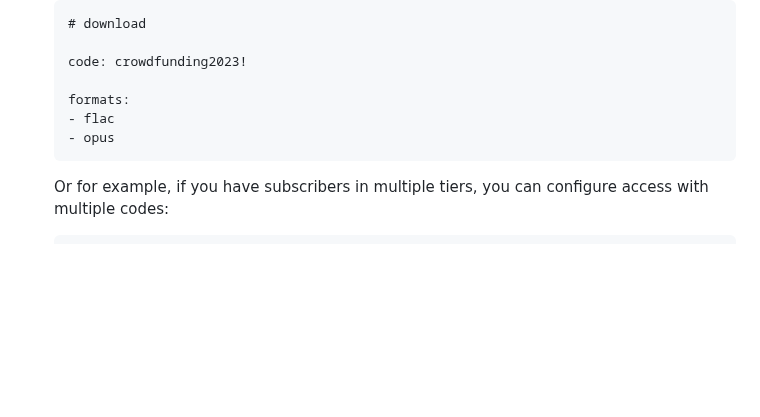
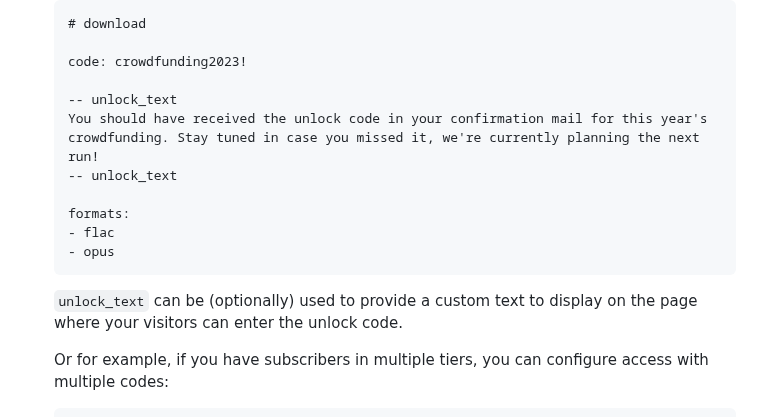
Before and after one commit to eljojo/faircamp-fork, a Markdown page: README.md, the part around the change. Rendered like a GitHub page; blank space fills up the shorter version.

Commit message:
Document unlock_text option in readme

````diff
--- a/README.md
+++ b/README.md
@@ -217,10 +217,17 @@ mutually exclusive download modes you can enable for your releases:
 
     code: crowdfunding2023!
 
+    -- unlock_text
+    You should have received the unlock code in your confirmation mail for this year's crowdfunding. Stay tuned in case you missed it, we're currently planning the next run!
+    -- unlock_text
+
     formats:
     - flac
     - opus
     ```
+
+    `unlock_text` can be (optionally) used to provide a custom text to display
+    on the page where your visitors can enter the unlock code.
 
     Or for example, if you have subscribers in multiple tiers, you can configure access with multiple codes:
 
````
